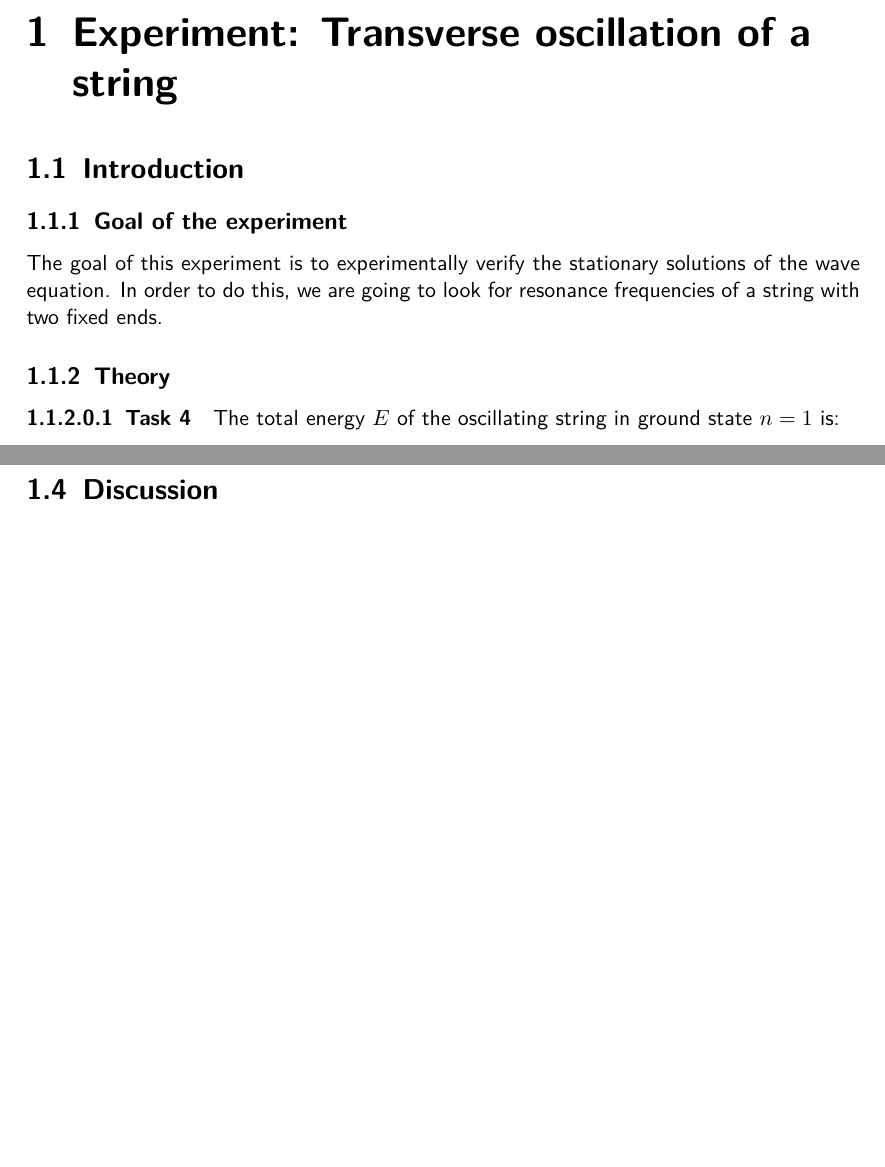
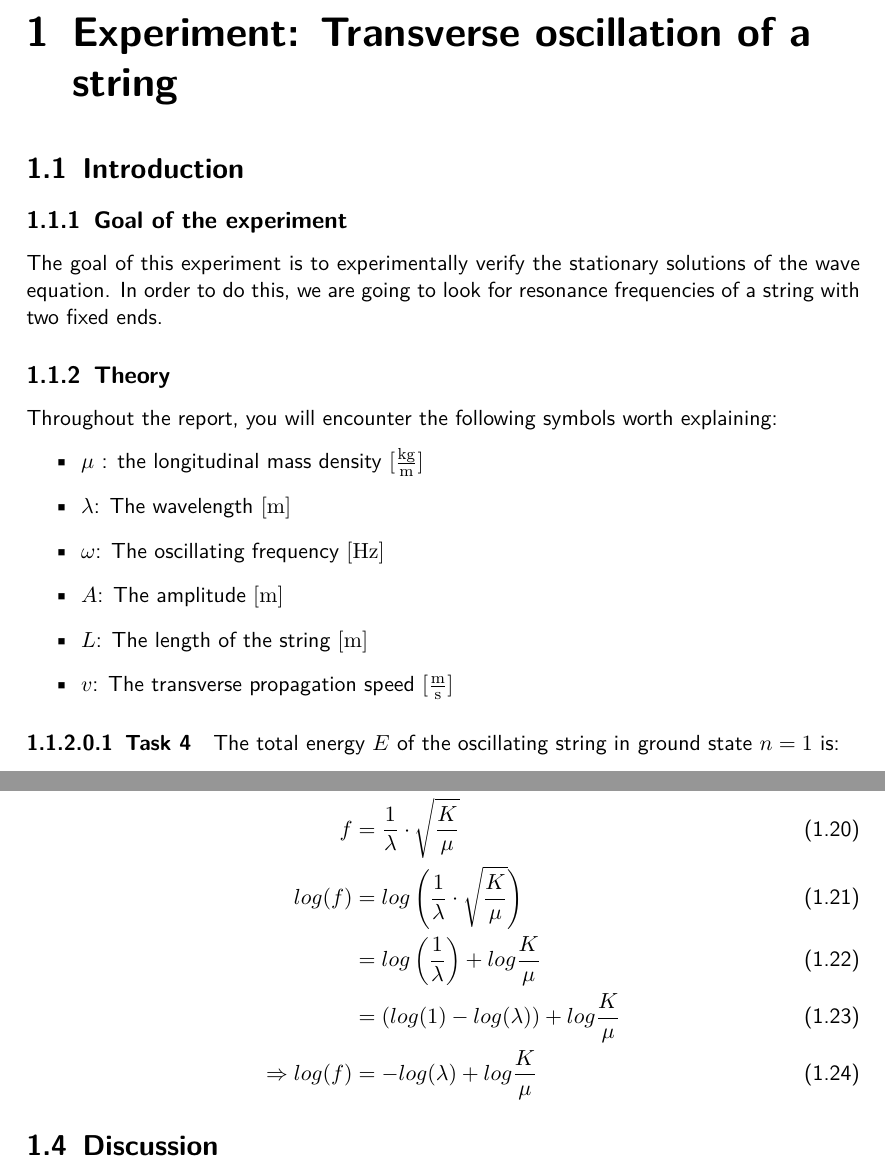
Before and after one commit to HappyEmu/physics-reports, a LaTeX document (exp2/report/report2.tex): two parts of pages 3 and 8 of 9, joined at a grey line, cut so that both start at the same text, the shorter picture padded with empty space. Compiled offline with pdfLaTeX.

Commit message:
added expected line calculation & var explanation

```diff
--- a/exp2/report/report2.tex
+++ b/exp2/report/report2.tex
@@ -32,6 +32,15 @@
 \subsection{Goal of the experiment}
 The goal of this experiment is to experimentally verify the stationary solutions of the wave equation. In order to do this, we are going to look for resonance frequencies of a string with two fixed ends.
 \subsection{Theory}
+Throughout the report, you will encounter the following symbols worth explaining:
+\begin{itemize}
+\item $\mu$ : the longitudinal mass density $[\unit{\frac{kg}{m}}]$
+\item $\lambda$: The wavelength $[\unit{m}]$
+\item $\omega$: The oscillating frequency $[\unit{Hz}]$
+\item $A$: The amplitude $[\unit{m}]$
+\item $L$: The length of the string $[\unit{m}]$
+\item $v$: The transverse propagation speed $\unit{[\frac{m}{s}}]$
+\end{itemize}
 
 \paragraph{Task 4}
 The total energy $E$ of the oscillating string in ground state $n=1$ is:
@@ -186,7 +195,11 @@ The formula for the expected values is obtained as follows:
 \begin{align}
 \mu &= \frac{K}{\lambda^2 \cdot f^2}\\
 f^2 &= \frac{K}{\lambda^2\cdot\mu}\\
-f &=
+f &= \frac{1}{\lambda}\cdot\sqrt{\frac{K}{\mu}}\\
+log(f) &= log\left(\frac{1}{\lambda}\cdot\sqrt{\frac{K}{\mu}}\right)\\
+&=log\left(\frac{1}{\lambda}\right) + log\frac{K}{\mu}\\
+&=\left(log(1) - log(\lambda)\right) + log\frac{K}{\mu}\\
+\Rightarrow log(f) &=-log(\lambda) + log\frac{K}{\mu}
 \end{align}
 
 
```
